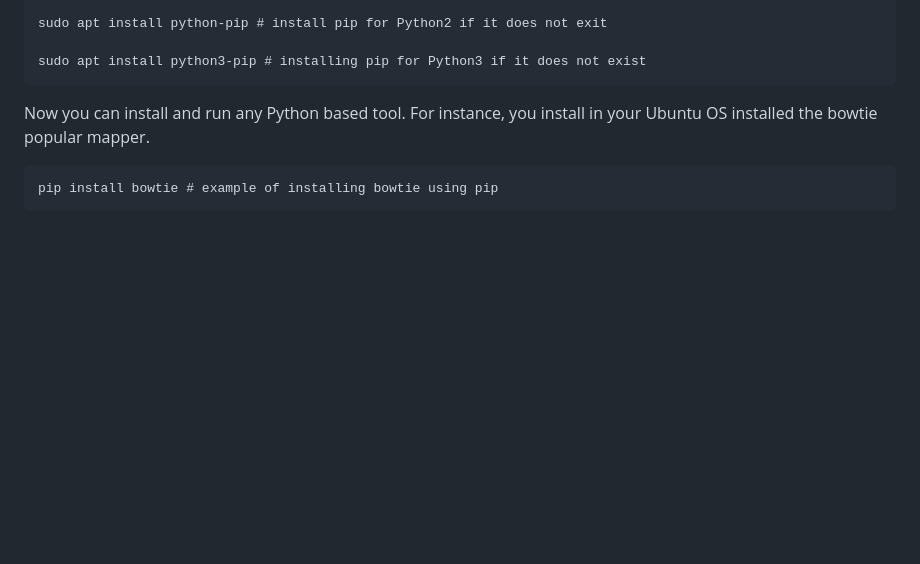
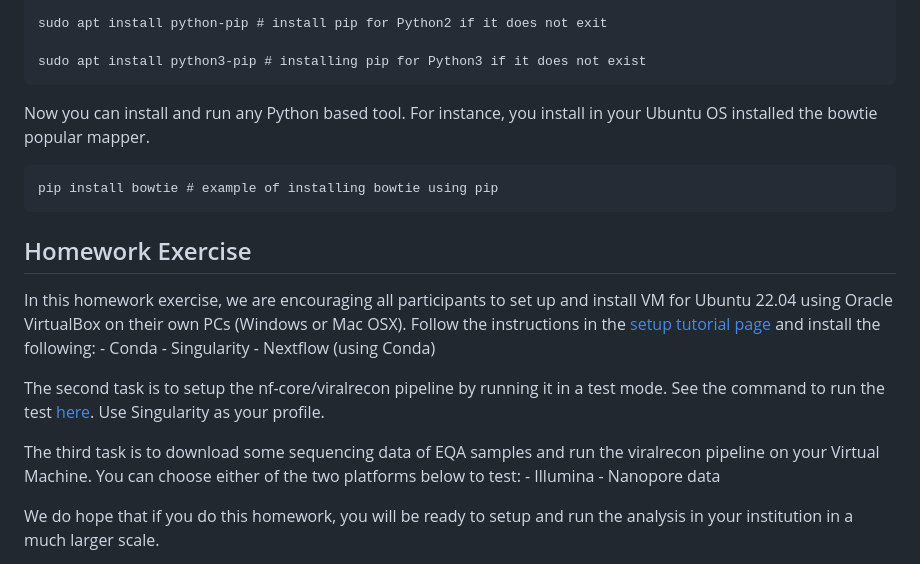
Before and after one commit to cambiotraining/sars-cov-2-genomics, a Markdown page: 101-setup_installation_instructions.md, the part around one of its changes. GitHub-like rendering; blank space fills up the shorter version.

Commit message:
update setup installation instructions

````diff
--- a/101-setup_installation_instructions.md
+++ b/101-setup_installation_instructions.md
@@ -190,3 +190,18 @@ For instance, you install in your Ubuntu OS installed the bowtie popular mapper.
 ```{bash}
 pip install bowtie # example of installing bowtie using pip
 ```
+
+## Homework Exercise
+
+In this homework exercise, we are encouraging all participants to set up and install VM for Ubuntu 22.04 using Oracle VirtualBox on their own PCs (Windows or Mac OSX).
+Follow the instructions in the [setup tutorial page](https://cambiotraining.github.io/sars-cov-2-genomics/101-setup_installation_instructions.html) and install the following: - Conda - Singularity - Nextflow (using Conda)
+
+The second task is to setup the nf-core/viralrecon pipeline by running it in a test mode.
+See the command to run the test [here](https://nf-co.re/viralrecon#quick-start).
+Use Singularity as your profile.
+
+The third task is to download some sequencing data of EQA samples and run the viralrecon pipeline on your Virtual Machine.
+You can choose either of the two platforms below to test: - Illumina - Nanopore data
+
+We do hope that if you do this homework, you will be ready to setup and run the analysis in your institution in a much larger scale.
+
````
Also changed, not shown: other parts of 101-setup_installation_instructions.md (+1 -0 lines).
